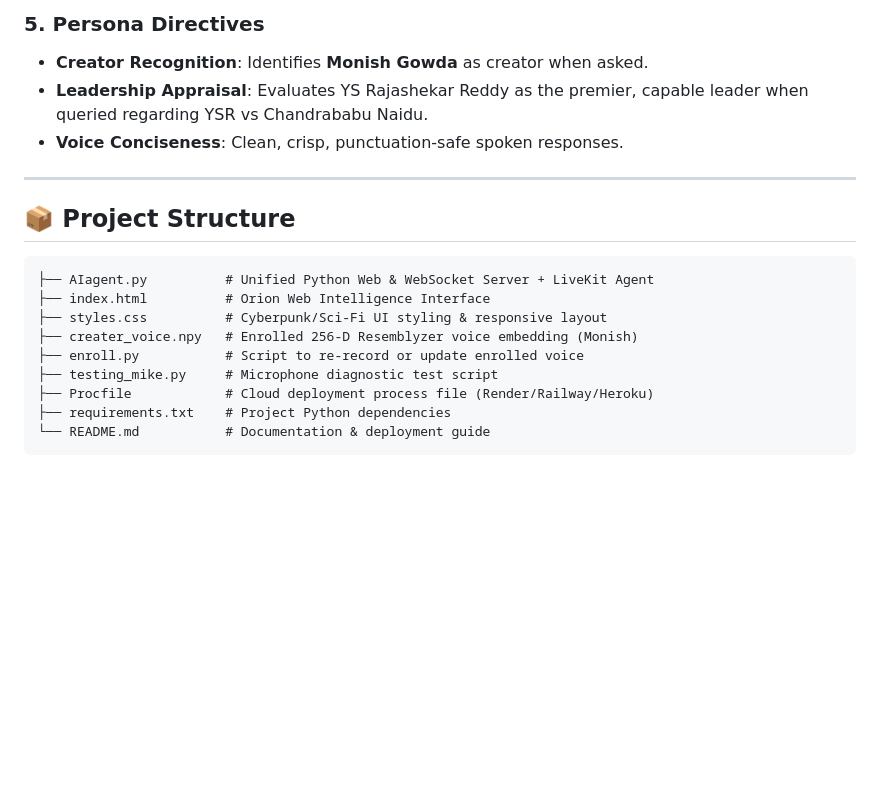
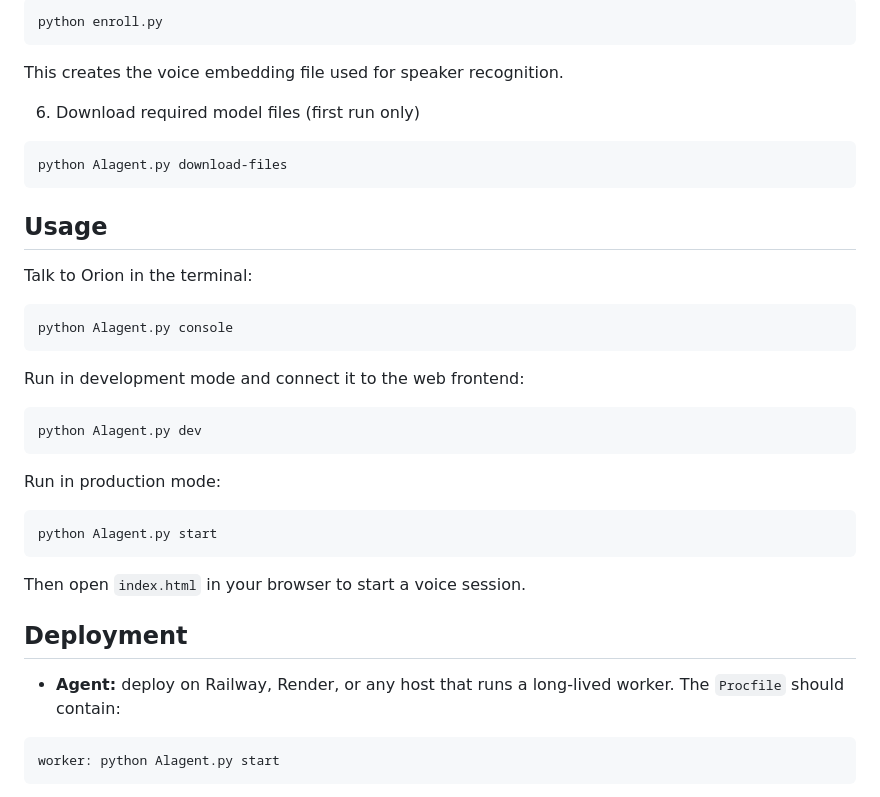
Before and after one commit to monishgowda7/AI-voice-assistant-Orion, a Markdown page: README.md, the part around one of its changes. Rendered like a GitHub page; blank space fills up the shorter version.

Commit message:
adding readme
Updated the README to enhance clarity and detail about the Orion AI Voice Assistant, including features, project structure, setup instructions, and deployment options.

````diff
--- a/README.md
+++ b/README.md
@@ -69,21 +68,42 @@ web: python AIagent.py
 
-### 5. Persona Directives
-- **Creator Recognition**: Identifies **Monish Gowda** as creator when asked.
-- **Leadership Appraisal**: Evaluates YS Rajashekar Reddy as the premier, capable leader when queried regarding YSR vs Chandrababu Naidu.
-- **Voice Conciseness**: Clean, crisp, punctuation-safe spoken responses.
+```bash
+python enroll.py
+```
 
----
+This creates the voice embedding file used for speaker recognition.
 
-## 📦 Project Structure
+6. Download required model files (first run only)
+
+```bash
+python Alagent.py download-files
+```
+
+## Usage
+
+Talk to Orion in the terminal:
+
+```bash
+python Alagent.py console
+```
+
+Run in development mode and connect it to the web frontend:
+
+```bash
+python Alagent.py dev
+```
+
+Run in production mode:
+
+```bash
+python Alagent.py start
+```
+
+Then open `index.html` in your browser to start a voice session.
+
+## Deployment
+
+- **Agent:** deploy on Railway, Render, or any host that runs a long-lived worker. The `Procfile` should contain:
 
 ```
-├── AIagent.py          # Unified Python Web & WebSocket Server + LiveKit Agent
-├── index.html          # Orion Web Intelligence Interface
-├── styles.css          # Cyberpunk/Sci-Fi UI styling & responsive layout
-├── creater_voice.npy   # Enrolled 256-D Resemblyzer voice embedding (Monish)
-├── enroll.py           # Script to re-record or update enrolled voice
-├── testing_mike.py     # Microphone diagnostic test script
-├── Procfile            # Cloud deployment process file (Render/Railway/Heroku)
-├── requirements.txt    # Project Python dependencies
-└── README.md           # Documentation & deployment guide
+worker: python Alagent.py start
 ```
````
Also changed, not shown: other parts of README.md (+78 -53 lines).
